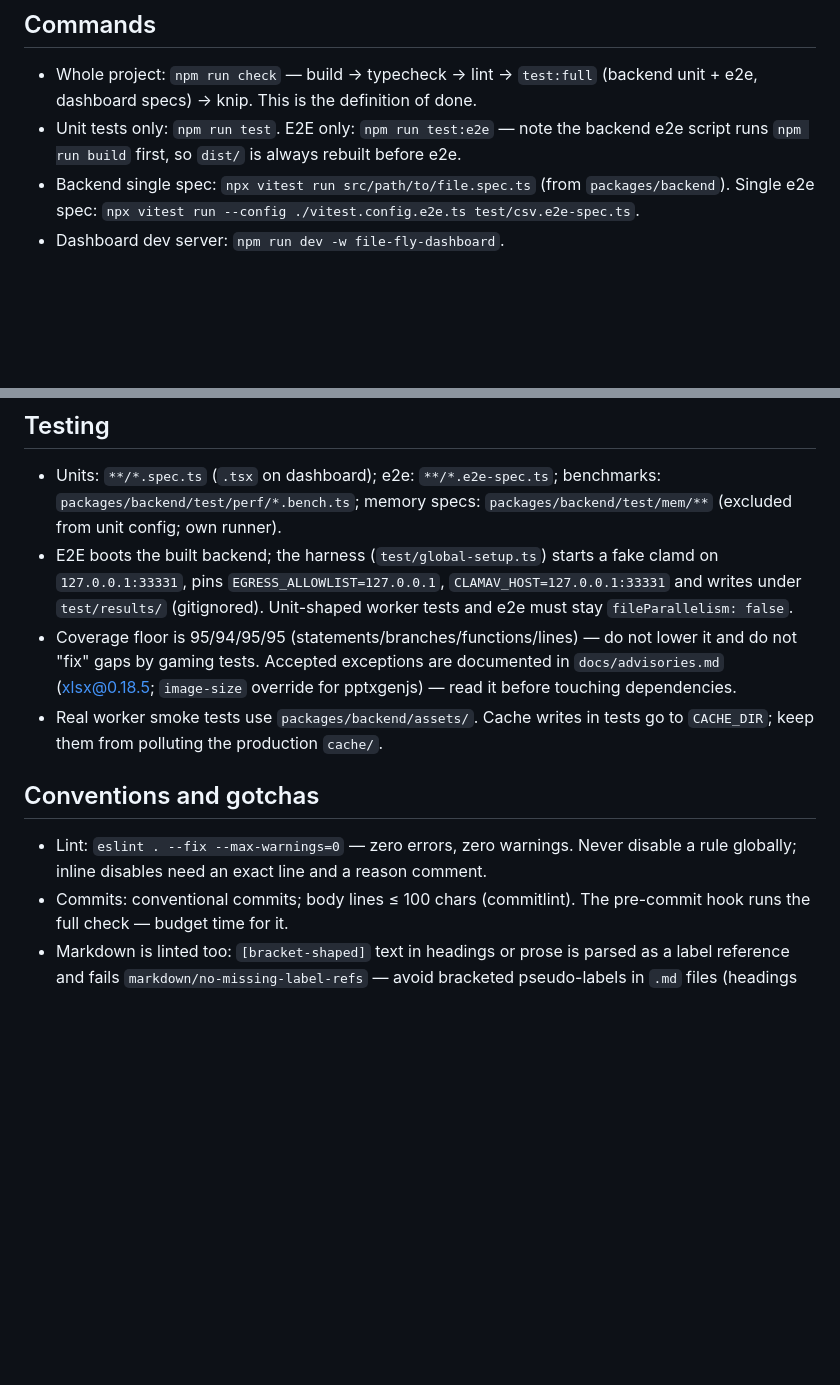
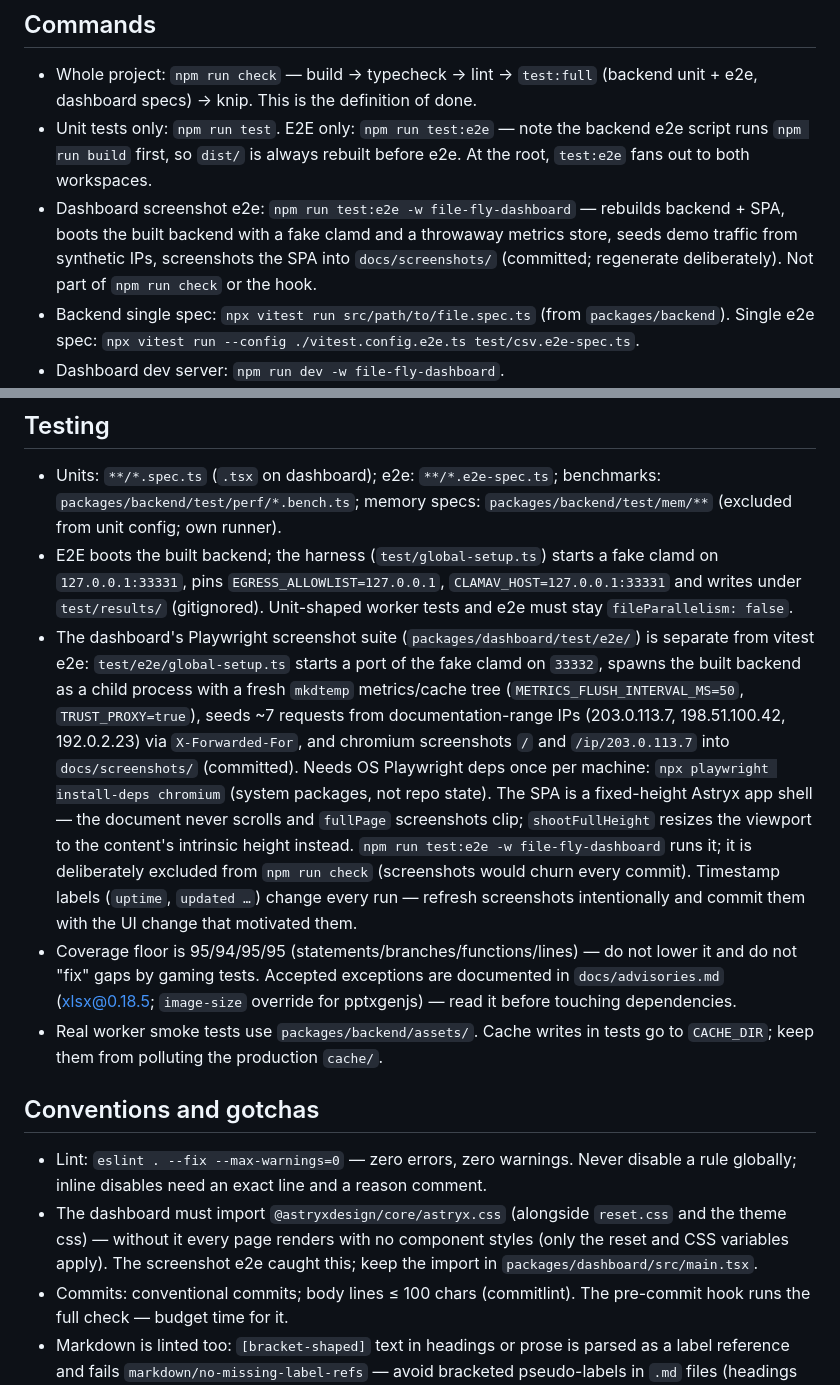
Before and after one commit to rayenboussayed/file-fly, a Markdown page: AGENTS.md, 2 parts joined by grey strips. Rendered like a GitHub page; blank space fills up the shorter version.

```diff
--- a/AGENTS.md
+++ b/AGENTS.md
@@ -6,7 +6,8 @@ sources (`package.json`, configs, `src/`) when in doubt.
 ## Commands
 
 - Whole project: `npm run check` — build → typecheck → lint → `test:full` (backend unit + e2e, dashboard specs) → knip. This is the definition of done.
-- Unit tests only: `npm run test`. E2E only: `npm run test:e2e` — note the backend e2e script runs `npm run build` first, so `dist/` is always rebuilt before e2e.
+- Unit tests only: `npm run test`. E2E only: `npm run test:e2e` — note the backend e2e script runs `npm run build` first, so `dist/` is always rebuilt before e2e. At the root, `test:e2e` fans out to both workspaces.
+- Dashboard screenshot e2e: `npm run test:e2e -w file-fly-dashboard` — rebuilds backend + SPA, boots the built backend with a fake clamd and a throwaway metrics store, seeds demo traffic from synthetic IPs, screenshots the SPA into `docs/screenshots/` (committed; regenerate deliberately). Not part of `npm run check` or the hook.
 - Backend single spec: `npx vitest run src/path/to/file.spec.ts` (from `packages/backend`). Single e2e spec: `npx vitest run --config ./vitest.config.e2e.ts test/csv.e2e-spec.ts`.
 - Dashboard dev server: `npm run dev -w file-fly-dashboard`.
 - Perf/memory suites (opt-in, NOT in `npm run check`): `npm run test:perf`, `npm run test:mem`; see `docs/performance.md`.
@@ -40,12 +41,14 @@ sources (`package.json`, configs, `src/`) when in doubt.
 
 - Units: `**/*.spec.ts` (`.tsx` on dashboard); e2e: `**/*.e2e-spec.ts`; benchmarks: `packages/backend/test/perf/*.bench.ts`; memory specs: `packages/backend/test/mem/**` (excluded from unit config; own runner).
 - E2E boots the built backend; the harness (`test/global-setup.ts`) starts a fake clamd on `127.0.0.1:33331`, pins `EGRESS_ALLOWLIST=127.0.0.1`, `CLAMAV_HOST=127.0.0.1:33331` and writes under `test/results/` (gitignored). Unit-shaped worker tests and e2e must stay `fileParallelism: false`.
+- The dashboard's Playwright screenshot suite (`packages/dashboard/test/e2e/`) is separate from vitest e2e: `test/e2e/global-setup.ts` starts a port of the fake clamd on `33332`, spawns the built backend as a child process with a fresh `mkdtemp` metrics/cache tree (`METRICS_FLUSH_INTERVAL_MS=50`, `TRUST_PROXY=true`), seeds ~7 requests from documentation-range IPs (203.0.113.7, 198.51.100.42, 192.0.2.23) via `X-Forwarded-For`, and chromium screenshots `/` and `/ip/203.0.113.7` into `docs/screenshots/` (committed). Needs OS Playwright deps once per machine: `npx playwright install-deps chromium` (system packages, not repo state). The SPA is a fixed-height Astryx app shell — the document never scrolls and `fullPage` screenshots clip; `shootFullHeight` resizes the viewport to the content's intrinsic height instead. `npm run test:e2e -w file-fly-dashboard` runs it; it is deliberately excluded from `npm run check` (screenshots would churn every commit). Timestamp labels (`uptime`, `updated …`) change every run — refresh screenshots intentionally and commit them with the UI change that motivated them.
 - Coverage floor is 95/94/95/95 (statements/branches/functions/lines) — do not lower it and do not "fix" gaps by gaming tests. Accepted exceptions are documented in `docs/advisories.md` (xlsx@0.18.5; `image-size` override for pptxgenjs) — read it before touching dependencies.
 - Real worker smoke tests use `packages/backend/assets/`. Cache writes in tests go to `CACHE_DIR`; keep them from polluting the production `cache/`.
 
 ## Conventions and gotchas
 
 - Lint: `eslint . --fix --max-warnings=0` — zero errors, zero warnings. Never disable a rule globally; inline disables need an exact line and a reason comment.
+- The dashboard must import `@astryxdesign/core/astryx.css` (alongside `reset.css` and the theme css) — without it every page renders with no component styles (only the reset and CSS variables apply). The screenshot e2e caught this; keep the import in `packages/dashboard/src/main.tsx`.
 - Commits: conventional commits; body lines ≤ 100 chars (commitlint). The pre-commit hook runs the full check — budget time for it.
 - Markdown is linted too: `[bracket-shaped]` text in headings or prose is parsed as a label reference and fails `markdown/no-missing-label-refs` — avoid bracketed pseudo-labels in `.md` files (headings like `## Unreleased`, not `## [Unreleased]`).
 - Strict TypeScript; alias `@/*` → `src`. Avoid `any` and unsafe `as`; justify with a comment when unavoidable. TSDoc on exports — generated API docs render from it.
```
Also changed, not shown: CHANGELOG.md (+10 -0 lines), README.md (+8 -1 lines), docs/screenshots/dashboard-ip-detail.png (added), docs/screenshots/dashboard-overview.png (added), 11 other files.
